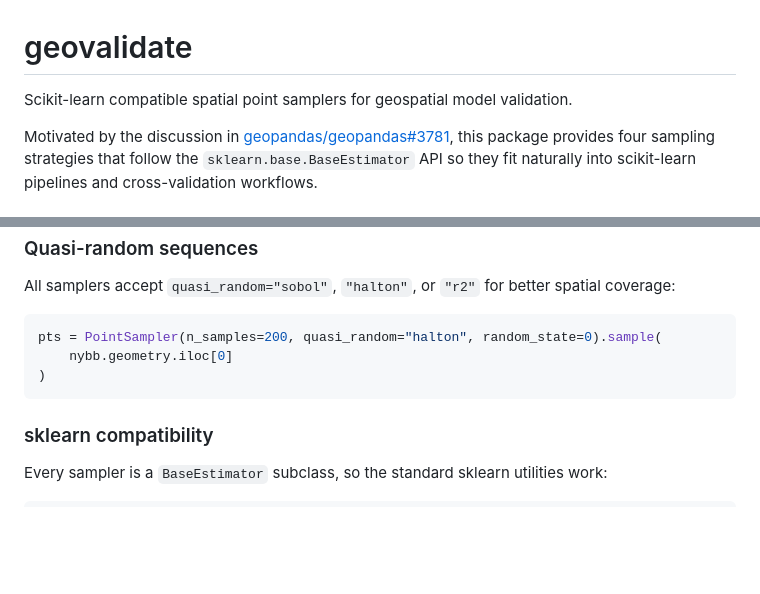
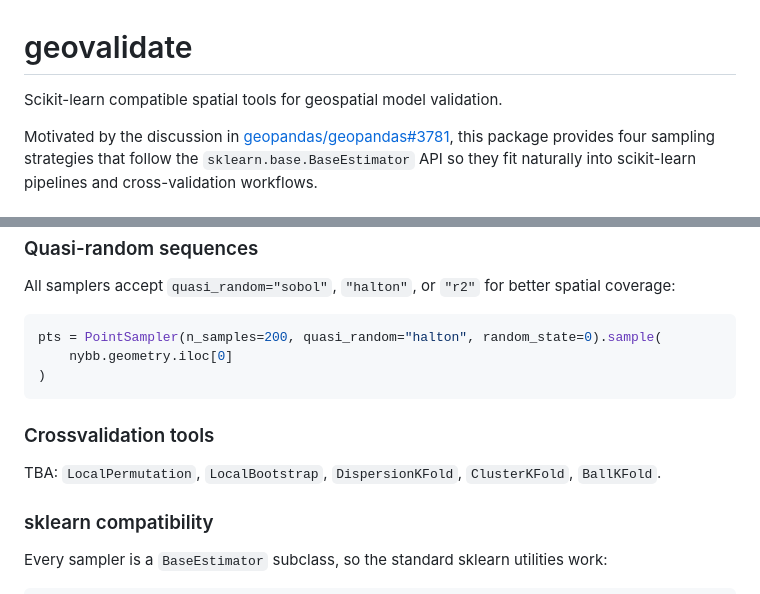
Before and after one commit to ljwolf/geovalidate, a Markdown page: README.md, 2 parts joined by grey strips. Drawn GitHub-style; blank space fills up the shorter version.

Commit message:
update readme for WIP

````diff
--- a/README.md
+++ b/README.md
@@ -1,6 +1,6 @@
 # geovalidate
 
-Scikit-learn compatible spatial point samplers for geospatial model validation.
+Scikit-learn compatible spatial tools for geospatial model validation.
 
 Motivated by the discussion in [geopandas/geopandas#3781](https://github.com/geopandas/geopandas/issues/3781),
 this package provides four sampling strategies that follow the `sklearn.base.BaseEstimator`
@@ -110,6 +110,10 @@ pts = PointSampler(n_samples=200, quasi_random="halton", random_state=0).sample(
 )
 ```
 
+### Crossvalidation tools
+
+TBA: `LocalPermutation`, `LocalBootstrap`, `DispersionKFold`, `ClusterKFold`, `BallKFold`.
+
 ### sklearn compatibility
 
 Every sampler is a `BaseEstimator` subclass, so the standard sklearn utilities work:
````
